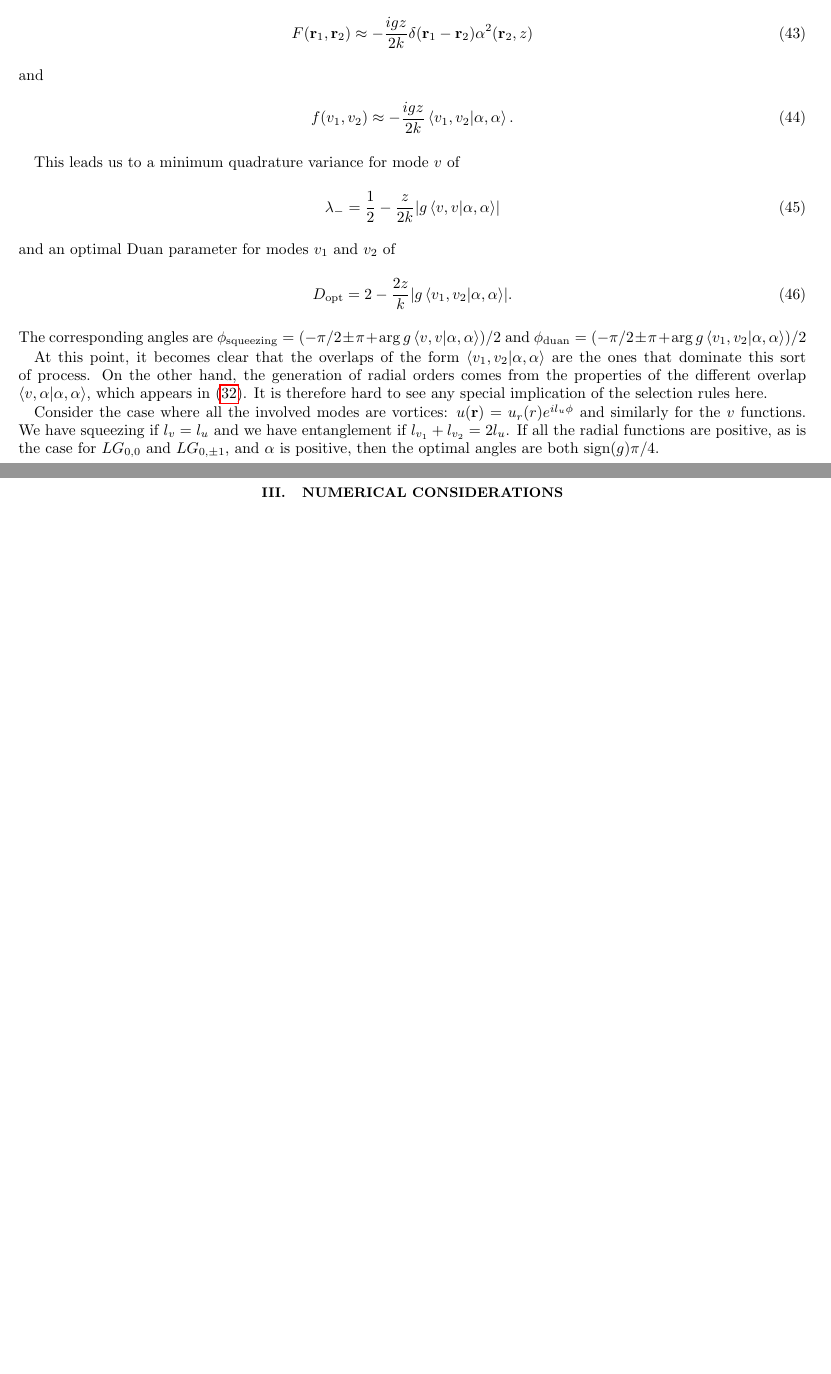
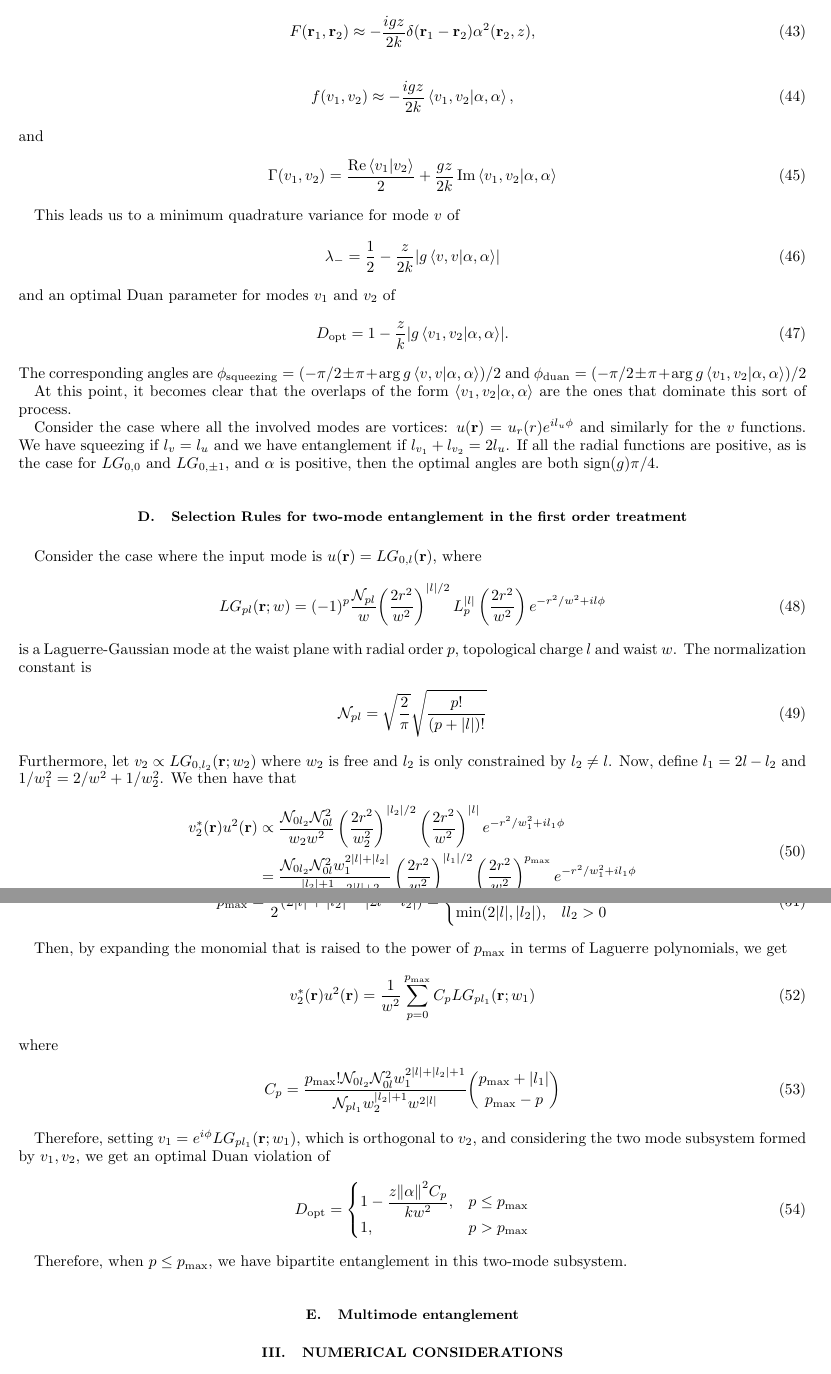
Before and after one commit to marcsgil/quantum_kerr, a LaTeX paper (tex/main.tex): two parts of pages 5 and 6 of 8, joined at a grey line, cut so that both start at the same text, the shorter picture padded with empty space. Compiled offline with pdfLaTeX.

Commit message:
wrote a little bit about the selection rule

```diff
--- a/tex/main.tex
+++ b/tex/main.tex
@@ -313,11 +290,14 @@ The appearance of the delta function here is important, because now
 
 Therefore, we may conclude that
 \begin{equation}
-    F(\mathbf{r}_1, \mathbf{r}_2) \approx -\frac{igz}{2k} \delta(\mathbf{r}_1 - \mathbf{r}_2) \alpha^2 (\mathbf{r}_2, z)
+    F(\mathbf{r}_1, \mathbf{r}_2) \approx -\frac{igz}{2k} \delta(\mathbf{r}_1 - \mathbf{r}_2) \alpha^2 (\mathbf{r}_2, z),
+\end{equation}
+\begin{equation}
+    f(v_1, v_2) \approx -\frac{igz}{2k} \braket{v_1,v_2}{\alpha, \alpha},
 \end{equation}
 and
 \begin{equation}
-    f(v_1, v_2) \approx -\frac{igz}{2k} \braket{v_1,v_2}{\alpha, \alpha} .
+    \Gamma(v_1, v_2) = \frac{\Re\braket{v_1}{v_2}}{2} + \frac{gz}{2k}\Im \braket{v_1,v_2}{\alpha, \alpha}
 \end{equation}
 
 This leads us to a minimum quadrature variance for mode $v$ of
@@ -326,13 +306,61 @@ This leads us to a minimum quadrature variance for mode $v$ of
 \end{equation}
 and an optimal Duan parameter for modes $v_1$ and $v_2$ of
 \begin{equation}
-    D_{\text{opt}} = 2 - \frac{2z}{k} \abs{g\braket{v_1,v_2}{\alpha, \alpha}}.
+    D_{\text{opt}} = 1 - \frac{z}{k} \abs{g\braket{v_1,v_2}{\alpha, \alpha}}.
 \end{equation}
 The corresponding angles are $\phi_{\text{squeezing}} = (-\pi/2 \pm \pi + \arg g \braket{v,v}{\alpha,\alpha}) / 2$ and $\phi_{\text{duan}} = (-\pi/2 \pm \pi + \arg g\braket{v_1,v_2}{\alpha,\alpha}) / 2$
 
-At this point, it becomes clear that the overlaps of the form $\braket{v_1,v_2}{\alpha,\alpha}$ are the ones that dominate this sort of process. On the other hand, the generation of radial orders comes from the properties of the different overlap $\braket{v,\alpha}{\alpha,\alpha}$, which appears in \eqref{eq:expval_anihilation}. It is therefore hard to see any special implication of the selection rules here.
+At this point, it becomes clear that the overlaps of the form $\braket{v_1,v_2}{\alpha,\alpha}$ are the ones that dominate this sort of process.
 
 Consider the case where all the involved modes are vortices: $u(\mathbf{r}) = u_r(r)e^{il_u\phi}$ and similarly for the $v$ functions. We have squeezing if $l_v = l_u$ and we have entanglement if $l_{v_1} + l_{v_2} = 2l_u$. If all the radial functions are positive, as is the case for $LG_{0,0}$ and $LG_{0,\pm1}$, and $\alpha$ is positive, then the optimal angles are both $\text{sign}(g)\pi / 4$.
+
+\subsection{Selection Rules for two-mode entanglement in the first order treatment}
+
+Consider the case where the input mode is $u(\mathbf{r}) = LG_{0,l}(\mathbf{r})$, where
+\begin{equation}
+    LG_{pl}(\mathbf{r}; w) = (-1)^p\frac{\mathcal{N}_{pl}}{w}\!
+		\left(\frac{2r^2}{w^2}\right)^{\abs{l} / 2}
+		L_{p}^{\abs{l}}\left(\frac{2r^2}{w^2}\right)
+		e^{-r^2/w^2 + il\phi}
+\end{equation}
+is a Laguerre-Gaussian mode at the waist plane with radial order $p$, topological charge $l$ and waist $w$. The normalization constant is
+\begin{equation}
+    \mathcal{N}_{pl} = \sqrt{\frac{2}{\pi}}\sqrt{\frac{p!}{(p+|l|)!}}
+\end{equation}
+Furthermore, let $v_2 \propto LG_{0,l_2}(\mathbf{r}; w_2)$ where $w_2$ is free and $l_2$ is only constrained by $l_2 \ne l$. Now, define $l_1 = 2l-l_2$ and $1/w_1^2 = 2/w^2 + 1 /w_2^2$. We then have that
+\begin{equation}
+    \begin{aligned}
+        v_2^*(\mathbf{r}) u^2(\mathbf{r}) &\propto \frac{\mathcal{N}_{0l_2} \mathcal{N}_{0l}^2}{w_2w^2} \left(\frac{2r^2}{w_2^2}\right)^{\abs{l_2} / 2} \left(\frac{2r^2}{w^2}\right)^{\abs{l}} e^{-r^2/w_1^2 + il_1\phi} \\ &= \frac{\mathcal{N}_{0l_2} \mathcal{N}_{0l}^2 w_1^{2\abs{l} + \abs{l_2}}}{w_2^{\abs{l_2}+1}w^{2\abs{l} + 2}} \left(\frac{2r^2}{w_1^2}\right)^{\abs{l_1} / 2} \left(\frac{2r^2}{w_1^2}\right)^{p_{\text{max}}} e^{-r^2/w_1^2 + il_1\phi}
+    \end{aligned}
+\end{equation}
+where we have defined
+\begin{equation}
+    p_{\text{max}} = \frac{1}{2}(2\abs{l} + \abs{l_2} - \abs{2l - l_2}) = \begin{cases}
+        0, & ll_2 \le 0 \\
+        \min(2\abs{l}, \abs{l_2}), & ll_2 > 0
+    \end{cases}
+\end{equation}
+
+Then, by expanding the monomial that is raised to the power of $p_{\text{max}}$ in terms of Laguerre polynomials, we get
+\begin{equation}
+    v_2^*(\mathbf{r}) u^2(\mathbf{r}) = \frac{1}{w^2} \sum_{p=0}^{p_{\text{max}}} C_{p}LG_{pl_1}(\mathbf{r}; w_1)
+\end{equation}
+where
+\begin{equation}
+    C_p = \frac{p_{\text{max}}!\mathcal{N}_{0l_2} \mathcal{N}_{0l}^2 w_1^{2\abs{l} + \abs{l_2} + 1}}{\mathcal{N}_{pl_1}w_2^{\abs{l_2}+1}w^{2\abs{l}}} \binom{p_{\text{max}} + \abs{l_1}}{p_{\text{max}} - p}
+\end{equation}
+
+Therefore, setting $v_1 = e^{i\phi}LG_{pl_1}(\mathbf{r}; w_1)$, which is orthogonal to $v_2$, and considering the two mode subsystem formed by $v_1, v_2$, we get an optimal Duan violation of
+\begin{equation}
+    D_{\text{opt}} = \begin{cases}
+        1 - \dfrac{z \norm{\alpha}^2 C_p}{kw^2}, & p \le p_{\text{max}} \\
+        1, & p > p_{\text{max}}
+    \end{cases}
+\end{equation}
+
+Therefore, when $p \le p_{\text{max}}$, we have bipartite entanglement in this two-mode subsystem.
+
+\subsection{Multimode entanglement}
 
 
 \section{Numerical Considerations}
```
Also changed, not shown: tex/main.pdf, tex/main.tex (57 more changed lines).
